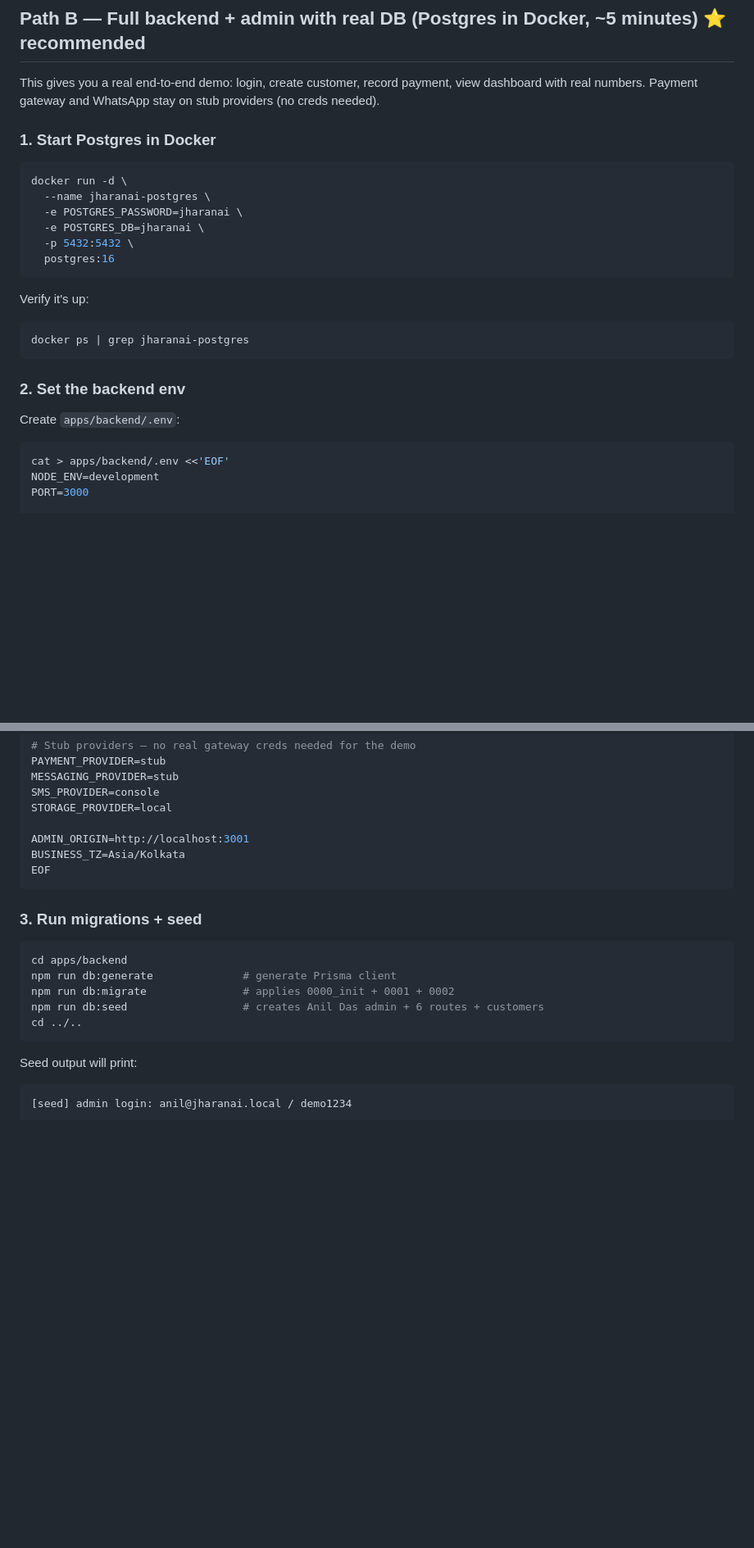
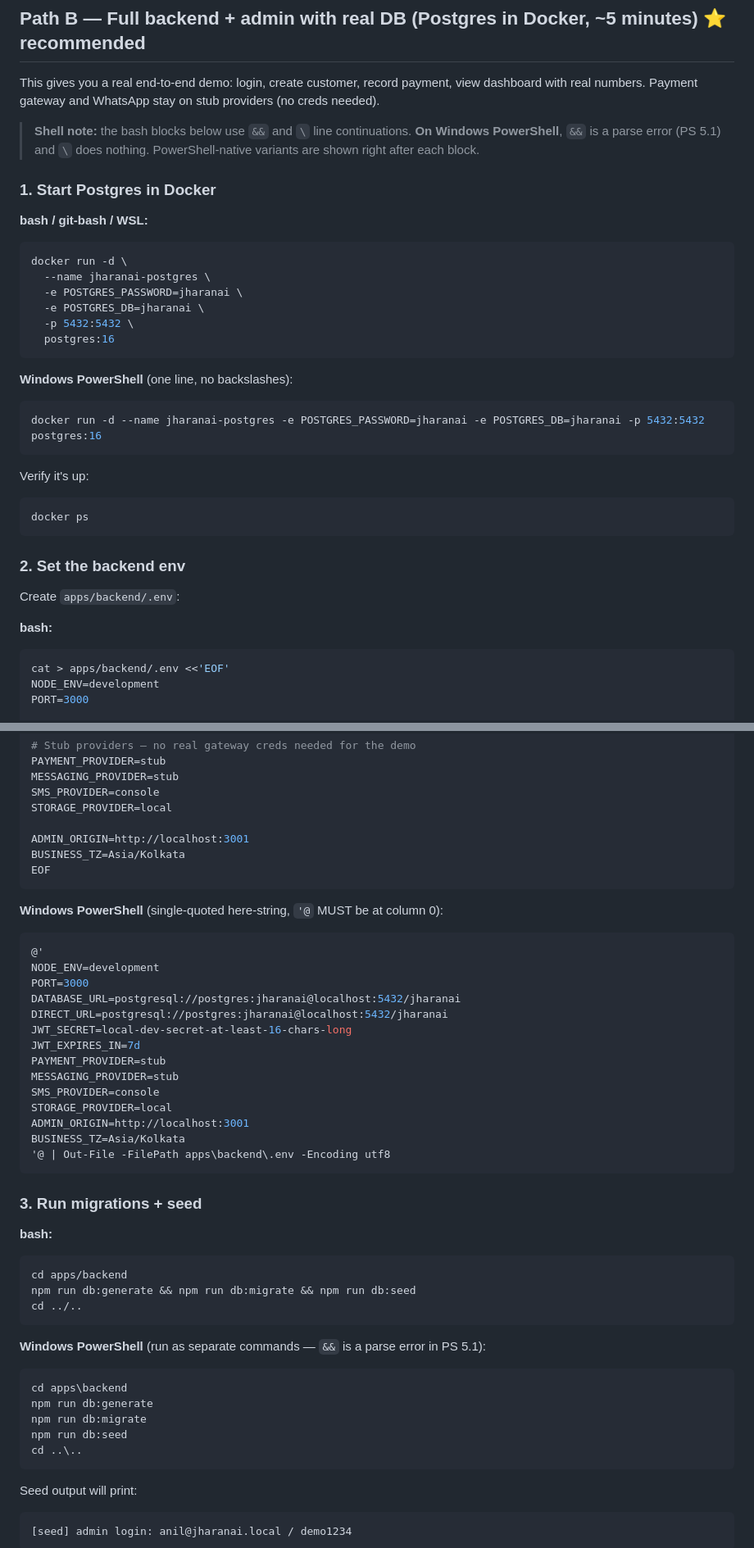
Before and after one commit to Dyash42/DairyCrm, a Markdown page: docs/LOCAL_DEMO.md, 2 parts joined by grey strips. Shown at 82% size. Rendered like a GitHub page; blank space fills up the shorter version.

Commit message:
docs: add PowerShell-native commands to LOCAL_DEMO
PS 5.1 doesn't support && and ignores backslash line continuations.
Bash users get the original syntax; Windows users now have a
copy-pasteable PowerShell variant for each step.

Co-Authored-By: Claude Opus 4.7 <noreply@anthropic.com>

````diff
--- a/docs/LOCAL_DEMO.md
+++ b/docs/LOCAL_DEMO.md
@@ -42,8 +42,13 @@ This gives you a real end-to-end demo: login, create customer, record
 payment, view dashboard with real numbers. Payment gateway and
 WhatsApp stay on stub providers (no creds needed).
 
+> **Shell note:** the bash blocks below use `&&` and `\` line continuations.
+> **On Windows PowerShell**, `&&` is a parse error (PS 5.1) and `\` does
+> nothing. PowerShell-native variants are shown right after each block.
+
 ### 1. Start Postgres in Docker
 
+**bash / git-bash / WSL:**
 ```bash
 docker run -d \
   --name jharanai-postgres \
@@ -53,15 +58,21 @@ docker run -d \
   postgres:16
 ```
 
+**Windows PowerShell** (one line, no backslashes):
+```powershell
+docker run -d --name jharanai-postgres -e POSTGRES_PASSWORD=jharanai -e POSTGRES_DB=jharanai -p 5432:5432 postgres:16
+```
+
 Verify it's up:
 ```bash
-docker ps | grep jharanai-postgres
+docker ps
 ```
 
 ### 2. Set the backend env
 
 Create `apps/backend/.env`:
 
+**bash:**
 ```bash
 cat > apps/backend/.env <<'EOF'
 NODE_ENV=development
@@ -84,14 +95,40 @@ BUSINESS_TZ=Asia/Kolkata
 EOF
 ```
 
+**Windows PowerShell** (single-quoted here-string, `'@` MUST be at column 0):
+```powershell
+@'
+NODE_ENV=development
+PORT=3000
+DATABASE_URL=postgresql://postgres:jharanai@localhost:5432/jharanai
+DIRECT_URL=postgresql://postgres:jharanai@localhost:5432/jharanai
+JWT_SECRET=local-dev-secret-at-least-16-chars-long
+JWT_EXPIRES_IN=7d
+PAYMENT_PROVIDER=stub
+MESSAGING_PROVIDER=stub
+SMS_PROVIDER=console
+STORAGE_PROVIDER=local
+ADMIN_ORIGIN=http://localhost:3001
+BUSINESS_TZ=Asia/Kolkata
+'@ | Out-File -FilePath apps\backend\.env -Encoding utf8
+```
+
 ### 3. Run migrations + seed
 
+**bash:**
 ```bash
 cd apps/backend
-npm run db:generate              # generate Prisma client
-npm run db:migrate               # applies 0000_init + 0001 + 0002
-npm run db:seed                  # creates Anil Das admin + 6 routes + customers
+npm run db:generate && npm run db:migrate && npm run db:seed
 cd ../..
+```
+
+**Windows PowerShell** (run as separate commands — `&&` is a parse error in PS 5.1):
+```powershell
+cd apps\backend
+npm run db:generate
+npm run db:migrate
+npm run db:seed
+cd ..\..
 ```
 
 Seed output will print:
````
